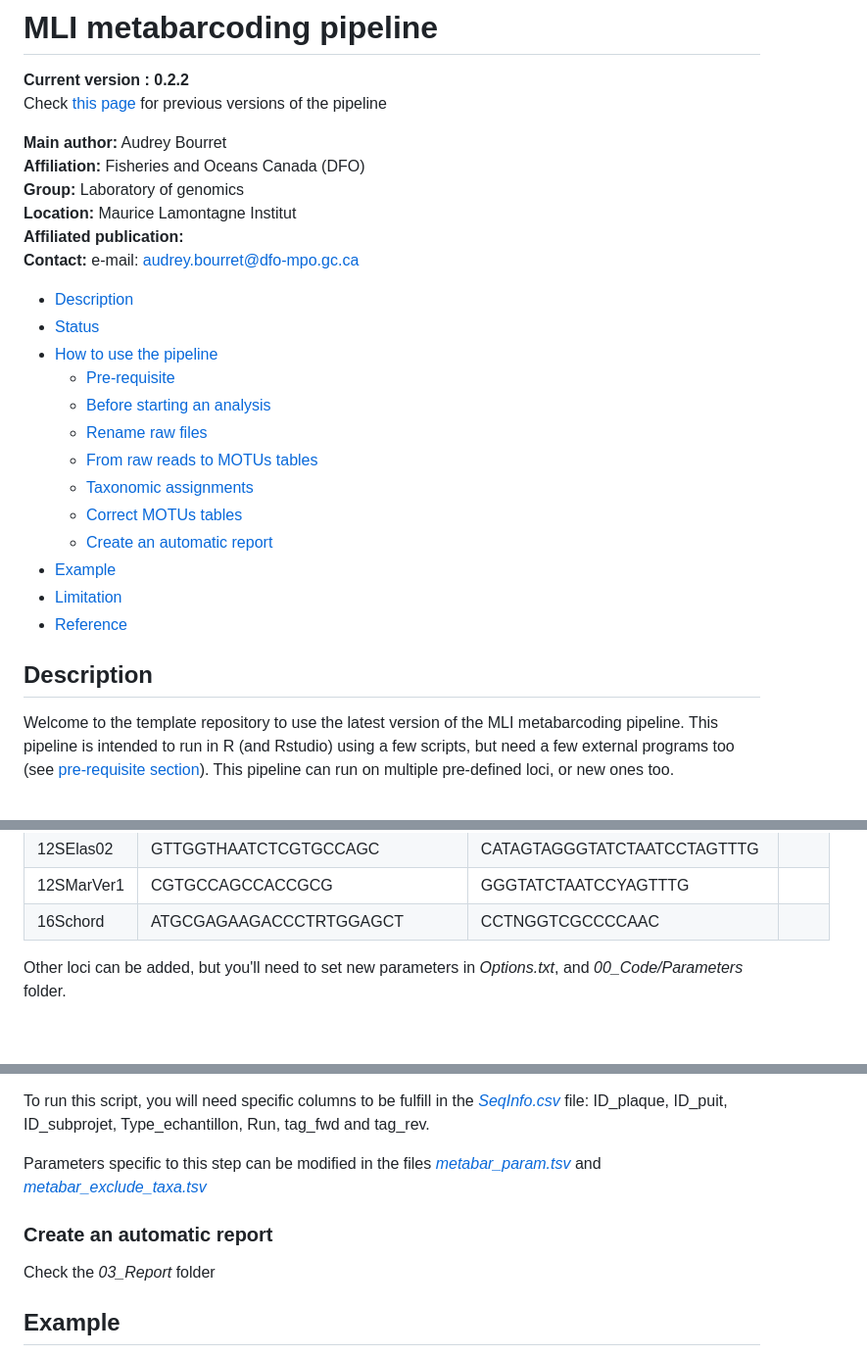
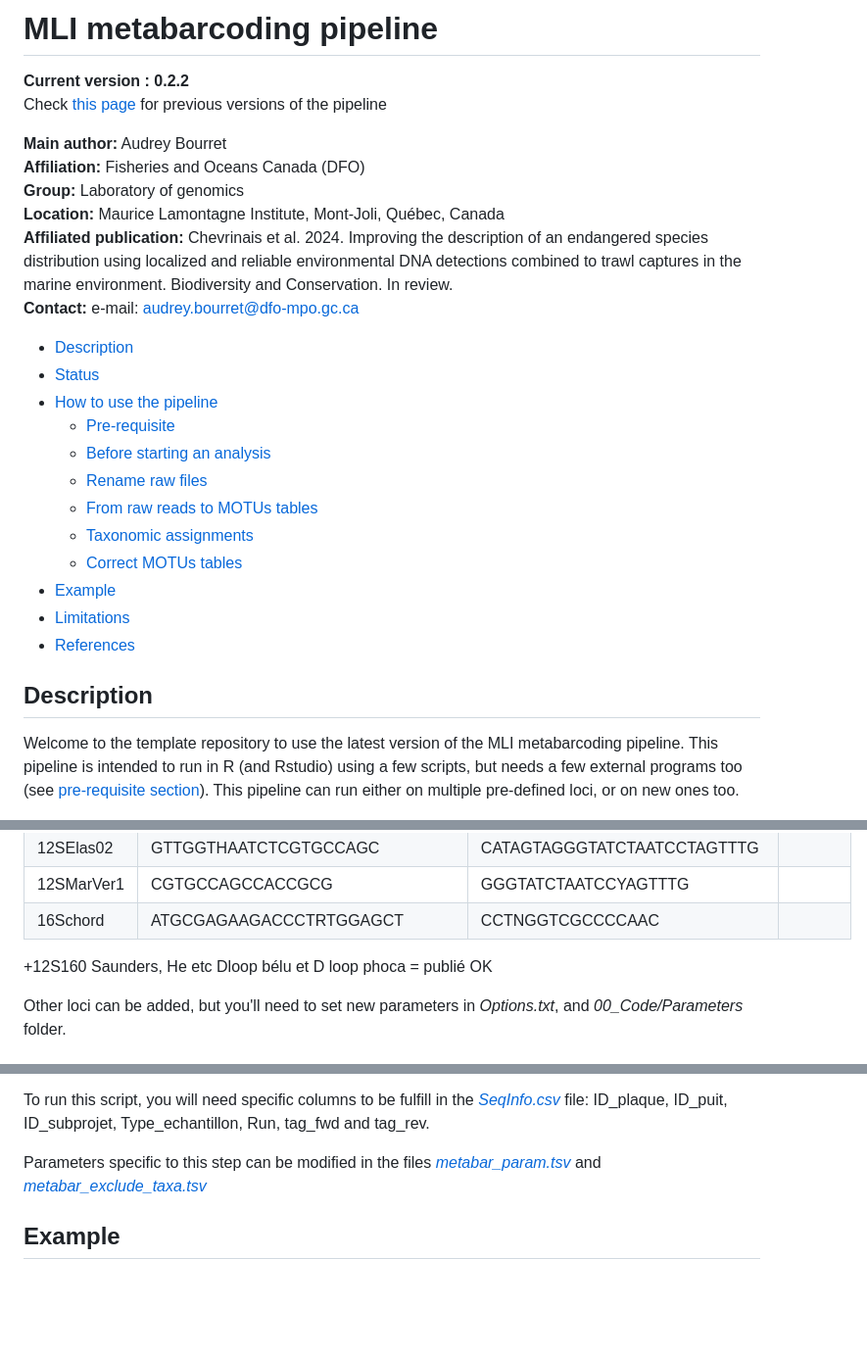
Before and after one commit to GenomicsMLI-DFO/MLI_metabar_pipeline, a Markdown page: README.md, 3 parts joined by grey strips. Shown: that part at 98% size. Drawn GitHub-style; blank space fills up the shorter version.

```diff
--- a/README.md
+++ b/README.md
@@ -6,8 +6,8 @@ Check [this page](https://github.com/GenomicsMLI-DFO/MLI_metabar_pipeline/releas
 __Main author:__  Audrey Bourret
 __Affiliation:__  Fisheries and Oceans Canada (DFO)
 __Group:__        Laboratory of genomics
-__Location:__     Maurice Lamontagne Institut
-__Affiliated publication:__
+__Location:__     Maurice Lamontagne Institute, Mont-Joli, Québec, Canada
+__Affiliated publication:__ Chevrinais et al. 2024. Improving the description of an endangered species distribution using localized and reliable environmental DNA detections combined to trawl captures in the marine environment. Biodiversity and Conservation. In review.
 __Contact:__      e-mail: audrey.bourret@dfo-mpo.gc.ca
 
 - [Description](#description)
@@ -19,14 +19,13 @@ __Contact:__      e-mail: audrey.bourret@dfo-mpo.gc.ca
   + [From raw reads to MOTUs tables](#from-raw-reads-to-motus-table)
   + [Taxonomic assignments](#taxonomic-assignments)
   + [Correct MOTUs tables](#correct-motus-tables)
-  + [Create an automatic report](#create-an-automatic-report)
 - [Example](#example)
-- [Limitation](#limitations)
-- [Reference](#references)
+- [Limitations](#limitations)
+- [References](#references)
 
 ## Description
 
-Welcome to the template repository to use the latest version of the MLI metabarcoding pipeline. This pipeline is intended to run in R (and Rstudio) using a few scripts, but need a few external programs too (see [pre-requisite section](#pre-requisite)). This pipeline can run on multiple pre-defined loci, or new ones too.
+Welcome to the template repository to use the latest version of the MLI metabarcoding pipeline. This pipeline is intended to run in R (and Rstudio) using a few scripts, but needs a few external programs too (see [pre-requisite section](#pre-requisite)). This pipeline can run either on multiple pre-defined loci, or on new ones too.
 
 <img src="Pipeline.png" alt="Pipeline"/>
 
@@ -102,6 +101,13 @@ remotes::install_github("metabaRfactory/metabaR")
 |12SElas02|GTTGGTHAATCTCGTGCCAGC|CATAGTAGGGTATCTAATCCTAGTTTG| |
 |12SMarVer1|CGTGCCAGCCACCGCG|GGGTATCTAATCCYAGTTTG| |
 |16Schord|ATGCGAGAAGACCCTRTGGAGCT|CCTNGGTCGCCCCAAC| |
++12S160 Saunders, He
+etc Dloop bélu et
+D loop phoca = publié OK
+
+
+
+
 
 Other loci can be added, but you'll need to set new parameters in *Options.txt*, and *00_Code/Parameters* folder.
 
@@ -171,10 +177,6 @@ To run this script, you will need specific columns to be fulfill in the [*SeqInf
 
 Parameters specific to this step can be modified in the files [*metabar_param.tsv*](./01_Code/Parameters/metabar_param.tsv) and [*metabar_exclude_taxa.tsv*](./01_Code/Parameters/metabar_exclude_taxa.tsv)
 
-### Create an automatic report
-
-Check the *03_Report* folder
-
 ## Example
 
 A test dataset can be downloaded here: https://github.com/GenomicsMLI-DFO/MLI_metabar_example_dataset
```
Also changed, not shown: other parts of README.md (+14 -14 lines).
